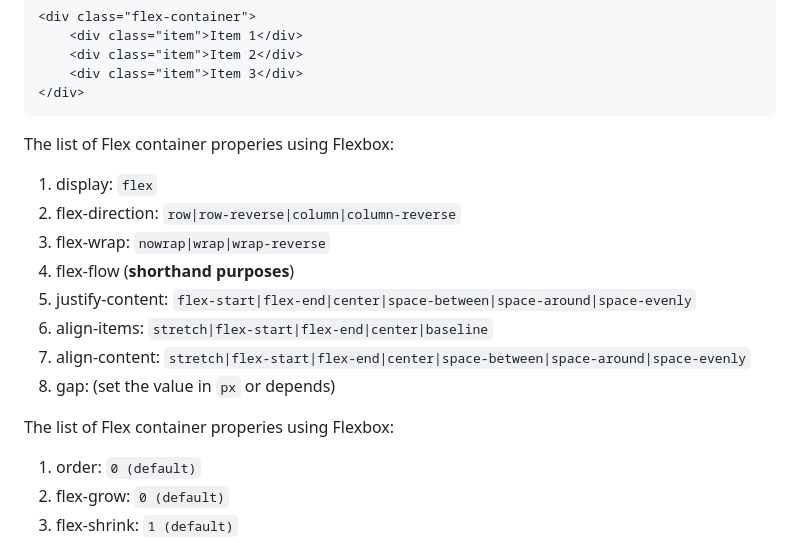
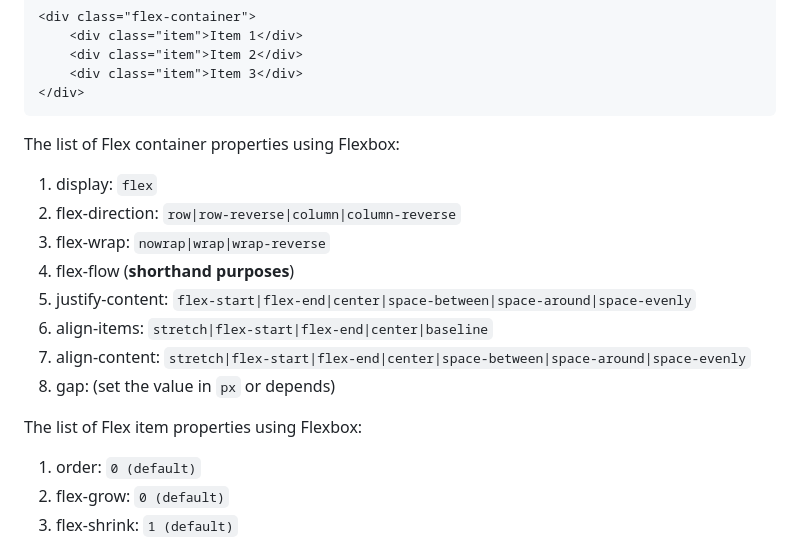
Before and after one commit to mancsedmon29/CSS-Tutorials, a Markdown page: README.md, the part around the change. Rendered like a GitHub page.

````diff
--- a/README.md
+++ b/README.md
@@ -27,7 +27,7 @@ The `flex container` is the element that holds `flex items`. Flex items are **di
 </div>
 ```
 
-The list of Flex container properies using Flexbox:
+The list of Flex container properties using Flexbox:
 
 1. display: `flex`
 2. flex-direction: `row|row-reverse|column|column-reverse`
@@ -38,7 +38,7 @@ The list of Flex container properies using Flexbox:
 7. align-content: `stretch|flex-start|flex-end|center|space-between|space-around|space-evenly`
 8. gap: (set the value in `px` or depends)
 
-The list of Flex container properies using Flexbox:
+The list of Flex item properties using Flexbox:
 
 1. order: `0 (default)`
 2. flex-grow: `0 (default)`
````
